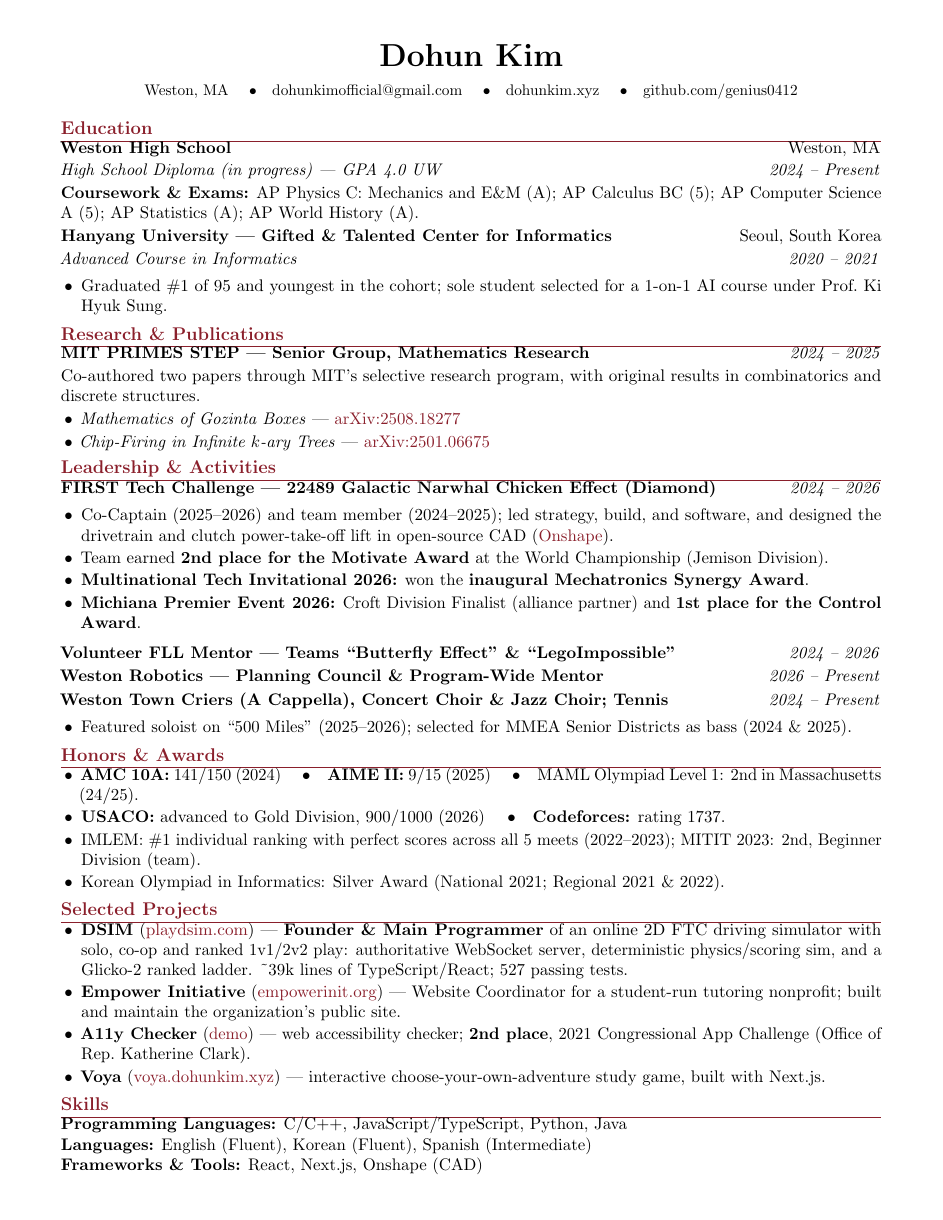
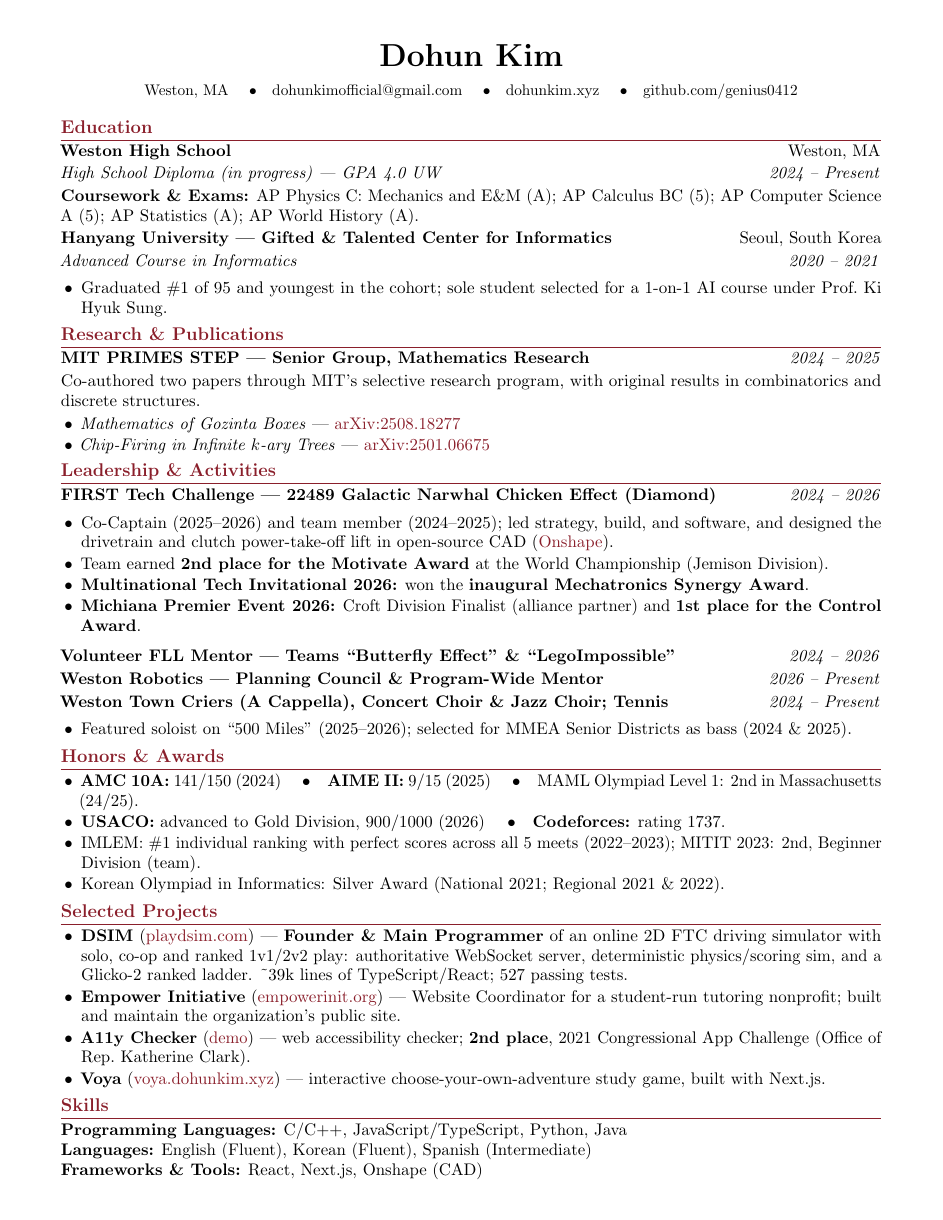
Before and after one commit to genius0412/blog, a LaTeX CV (resume/resume.tex): the whole page. Compiled offline with pdfLaTeX.

Commit message:
resume: stop section rules colliding with the text beneath them
Every section heading drew its rule and then applied \vspace{-2pt}, which
cancelled the 2pt of \titlespacing after it. Net clearance between the rule and
the following line was 0pt, so the rule sat on the ascenders of "Programming
Languages:", the DSIM bullet, and every other section opener.

Measured by rasterising the PDF at 1px/pt and finding the first row of black
ink below each maroon rule:

  before   0, 0, 0, 1, 0, 1 pt
  after    3, 3, 4, 3, 4, 3 pt

This predates the DSIM link change — the previous PDF has the same collision.

The page had 0.2pt of slack, so the added clearance had to be paid for:
\linespread 0.96 -> 0.945 and itemize itemsep 1.5pt -> 1pt. Still one page,
verified by extracting page 2 (there isn't one). Content now ends 0.36in from
the paper edge rather than exactly 0.4in.

```diff
--- a/resume/resume.tex
+++ b/resume/resume.tex
@@ -8,7 +8,7 @@
 \usepackage{amssymb}
 \usepackage[colorlinks=true,urlcolor=themecolor,linkcolor=themecolor]{hyperref}
 \usepackage{microtype}
-\linespread{0.96}
+\linespread{0.945}
 
 % Maroon theme color used for the name-rule, section headings, and links.
 \definecolor{themecolor}{HTML}{8A1F2B}
@@ -20,8 +20,8 @@
 % ---- Section formatting: maroon bold heading + full-width rule ----
 \titleformat{\section}
   {\color{themecolor}\normalfont\large\bfseries}
-  {}{0em}{}[\color{themecolor}\titlerule\vspace{-2pt}]
-\titlespacing*{\section}{0pt}{4pt}{2pt}
+  {}{0em}{}[\color{themecolor}\titlerule]
+\titlespacing*{\section}{0pt}{4pt}{3pt}
 
 % ---- Helpers ----
 % A two-column row on a single line: left text flush-left, right flush-right.
@@ -39,7 +39,7 @@
 % A single-line entry: bold title (left) / plain dates (right).
 \newcommand{\entryline}[2]{\tworow{\textbf{#1}}{#2}}
 
-\setlist[itemize]{leftmargin=1.2em,topsep=2pt,itemsep=1.5pt,parsep=0pt}
+\setlist[itemize]{leftmargin=1.2em,topsep=2pt,itemsep=1pt,parsep=0pt}
 
 \begin{document}
 
```
Also changed, not shown: 1 other file.
